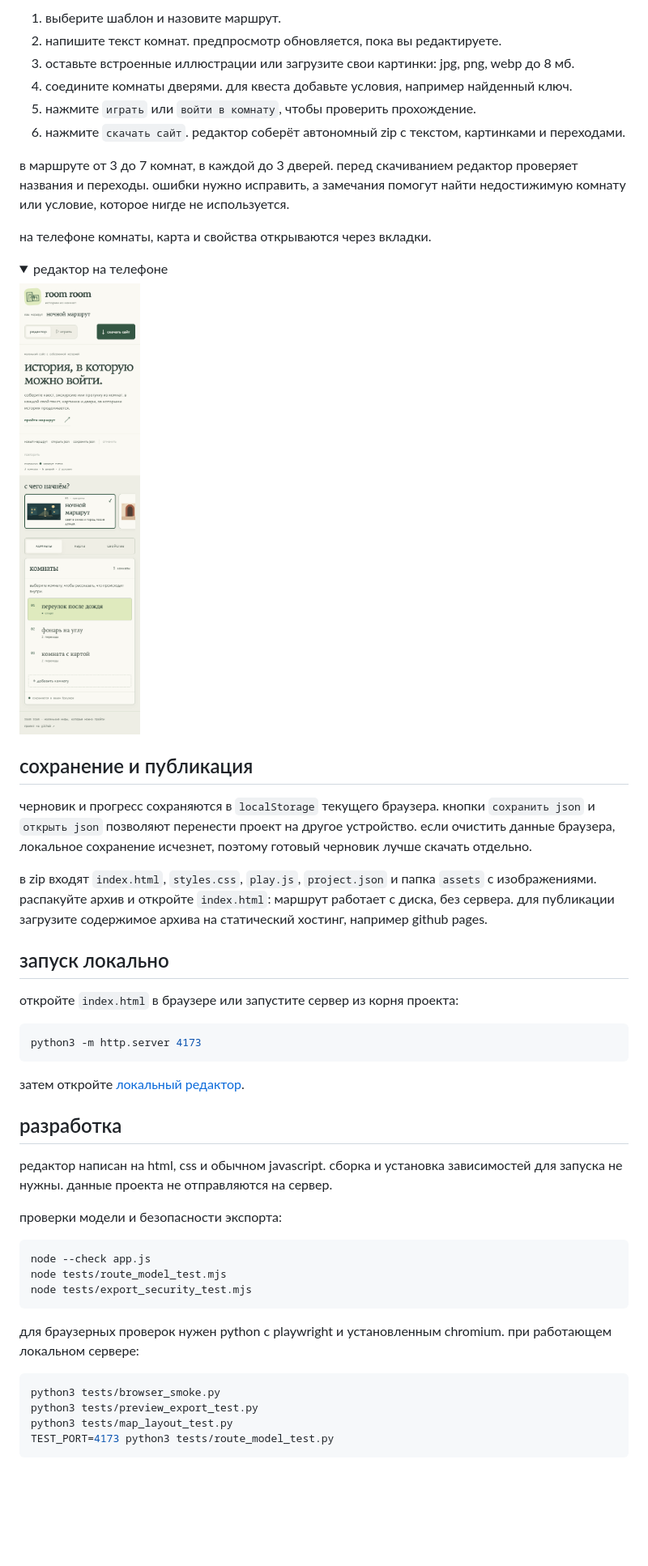
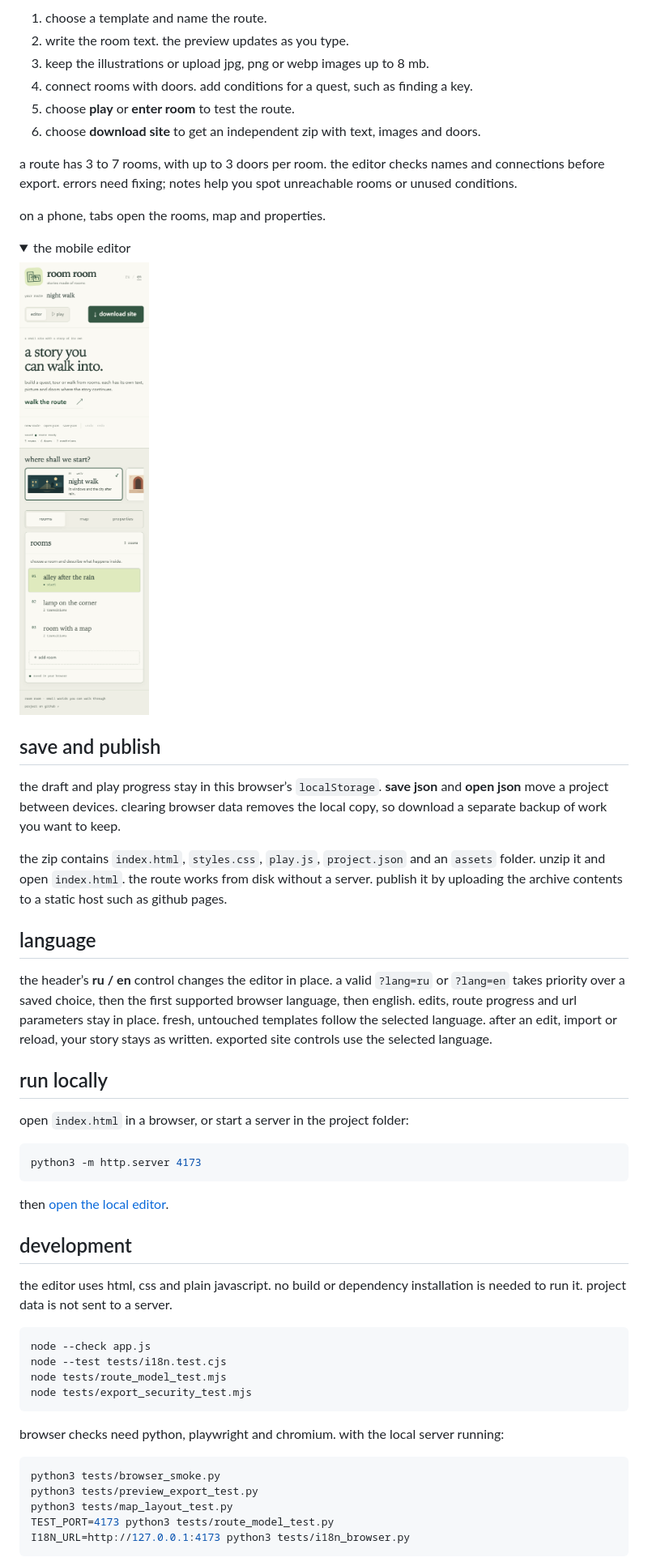
Before and after one commit to chebaturkin/site-as-game, a Markdown page: README.md, the part around the change printed below. Shown: that part at 81% size. Rendered like a GitHub page; pictures changed too: docs/screenshots/en/mobile.png (added), docs/screenshots/mobile.png; folded sections open; blank space fills up the shorter version.

````diff
--- a/README.md
+++ b/README.md
@@ -31,56 +33,60 @@ room room помогает собрать историю, экскурсию и
 
-1. выберите шаблон и назовите маршрут.
-2. напишите текст комнат. предпросмотр обновляется, пока вы редактируете.
-3. оставьте встроенные иллюстрации или загрузите свои картинки: jpg, png, webp до 8 мб.
-4. соедините комнаты дверями. для квеста добавьте условия, например найденный ключ.
-5. нажмите `играть` или `войти в комнату`, чтобы проверить прохождение.
-6. нажмите `скачать сайт`. редактор соберёт автономный zip с текстом, картинками и переходами.
+1. choose a template and name the route.
+2. write the room text. the preview updates as you type.
+3. keep the illustrations or upload jpg, png or webp images up to 8 mb.
+4. connect rooms with doors. add conditions for a quest, such as finding a key.
+5. choose **play** or **enter room** to test the route.
+6. choose **download site** to get an independent zip with text, images and doors.
 
-в маршруте от 3 до 7 комнат, в каждой до 3 дверей. перед скачиванием редактор проверяет названия и переходы. ошибки нужно исправить, а замечания помогут найти недостижимую комнату или условие, которое нигде не используется.
+a route has 3 to 7 rooms, with up to 3 doors per room. the editor checks names and connections before export. errors need fixing; notes help you spot unreachable rooms or unused conditions.
 
-на телефоне комнаты, карта и свойства открываются через вкладки.
+on a phone, tabs open the rooms, map and properties.
 
 <details>
-<summary>редактор на телефоне</summary>
+<summary>the mobile editor</summary>
 
-<img src="docs/screenshots/mobile.png" alt="room room на телефоне: выбор шаблона и список комнат" width="360" />
+<img src="docs/screenshots/en/mobile.png" alt="room room on a phone, with templates and a room list" width="360">
 
 </details>
 
-## сохранение и публикация
+## save and publish
 
-черновик и прогресс сохраняются в `localStorage` текущего браузера. кнопки `сохранить json` и `открыть json` позволяют перенести проект на другое устройство. если очистить данные браузера, локальное сохранение исчезнет, поэтому готовый черновик лучше скачать отдельно.
+the draft and play progress stay in this browser’s `localStorage`. **save json** and **open json** move a project between devices. clearing browser data removes the local copy, so download a separate backup of work you want to keep.
 
-в zip входят `index.html`, `styles.css`, `play.js`, `project.json` и папка `assets` с изображениями. распакуйте архив и откройте `index.html`: маршрут работает с диска, без сервера. для публикации загрузите содержимое архива на статический хостинг, например github pages.
+the zip contains `index.html`, `styles.css`, `play.js`, `project.json` and an `assets` folder. unzip it and open `index.html`. the route works from disk without a server. publish it by uploading the archive contents to a static host such as github pages.
 
-## запуск локально
+## language
 
-откройте `index.html` в браузере или запустите сервер из корня проекта:
+the header’s **ru / en** control changes the editor in place. a valid `?lang=ru` or `?lang=en` takes priority over a saved choice, then the first supported browser language, then english. edits, route progress and url parameters stay in place. fresh, untouched templates follow the selected language. after an edit, import or reload, your story stays as written. exported site controls use the selected language.
 
-```bash
+## run locally
+
+open `index.html` in a browser, or start a server in the project folder:
+
+```sh
 python3 -m http.server 4173
 ```
 
-затем откройте [локальный редактор](http://localhost:4173).
+then [open the local editor](http://localhost:4173).
 
-## разработка
+## development
 
-редактор написан на html, css и обычном javascript. сборка и установка зависимостей для запуска не нужны. данные проекта не отправляются на сервер.
+the editor uses html, css and plain javascript. no build or dependency installation is needed to run it. project data is not sent to a server.
 
-проверки модели и безопасности экспорта:
-
-```bash
+```sh
 node --check app.js
+node --test tests/i18n.test.cjs
 node tests/route_model_test.mjs
 node tests/export_security_test.mjs
 ```
 
-для браузерных проверок нужен python с playwright и установленным chromium. при работающем локальном сервере:
+browser checks need python, playwright and chromium. with the local server running:
 
-```bash
+```sh
 python3 tests/browser_smoke.py
 python3 tests/preview_export_test.py
 python3 tests/map_layout_test.py
 TEST_PORT=4173 python3 tests/route_model_test.py
+I18N_URL=http://127.0.0.1:4173 python3 tests/i18n_browser.py
 ```
 
````
Also changed, not shown: other parts of README.md (+19 -17 lines), README.ru.md (added, +97 -0 lines), docs/screenshots/editor.png, docs/screenshots/en/editor.png (added), docs/screenshots/en/play.png (added), docs/screenshots/play.png, 12 other files.
